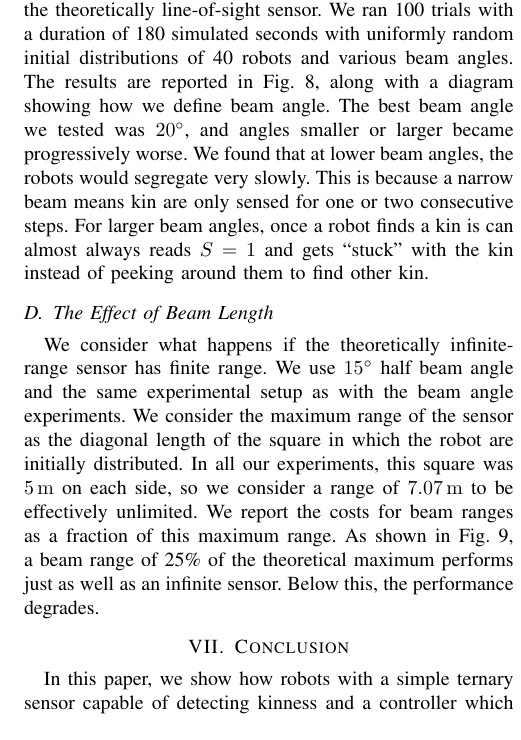
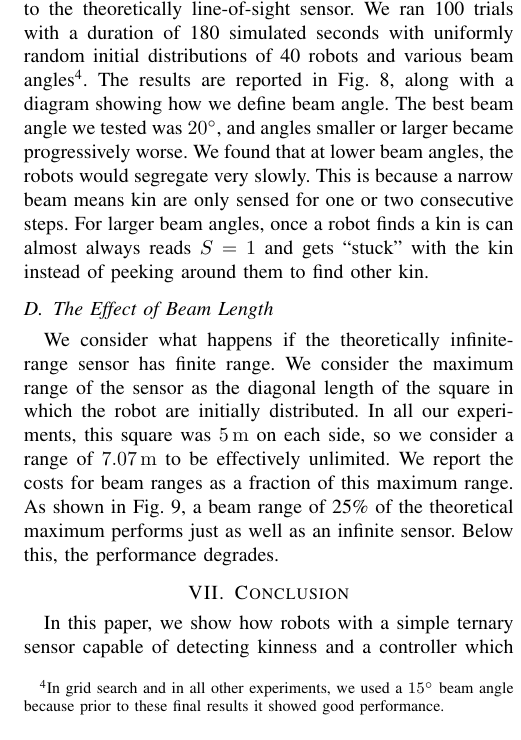
Before and after one commit to PeterMitrano/minimalist-segregation, a LaTeX paper (minimalistic_segregation.tex): part of one column of page 6 of 7, cut so that both start at the same text. Compiled offline with pdfLaTeX.

Commit message:
move mention of 15 deg angle to footnote
it's not significant, but we must include it, but we don't want it to
distract the reader.

```diff
--- a/minimalistic_segregation.tex
+++ b/minimalistic_segregation.tex
@@ -616,7 +616,8 @@ implementation details have what effect on cost is left for future work.
 On a real robot, there must be some finite beam angle to the theoretically
 line-of-sight sensor. We ran 100 trials with a duration of 180 simulated seconds
 with uniformly random initial distributions of 40 robots and various beam
-angles. The results are reported in Fig.~\ref{fig:beam_angle}, along with a
+angles\footnote{In grid search and in all other experiments, we used a \ang{15} beam angle because prior to these final results it showed good performance.}.
+The results are reported in Fig.~\ref{fig:beam_angle}, along with a
 diagram showing how we define beam angle. The best beam angle we tested was
 \ang{20}, and angles smaller or larger became progressively worse. We found that
 at lower beam angles, the robots would segregate very slowly. This is because a narrow beam
@@ -643,8 +644,7 @@ and gets ``stuck'' with the kin instead of peeking around them to find other kin
 \subsection{The Effect of Beam Length} \label{section:beam_range}
 
 We consider what happens if the theoretically infinite-range sensor has finite
-range. We use \ang{15} half beam angle and the same experimental setup as with
-the beam angle experiments. We consider the maximum range of the sensor as the
+range. We consider the maximum range of the sensor as the
 diagonal length of the square in which the robot are initially distributed. In
 all our experiments, this square was \SI{5}{\meter} on each side, so we consider
 a range of \SI{7.07}{\meter} to be effectively unlimited. We report the costs
```
Also changed, not shown: minimalistic_segregation.pdf.
